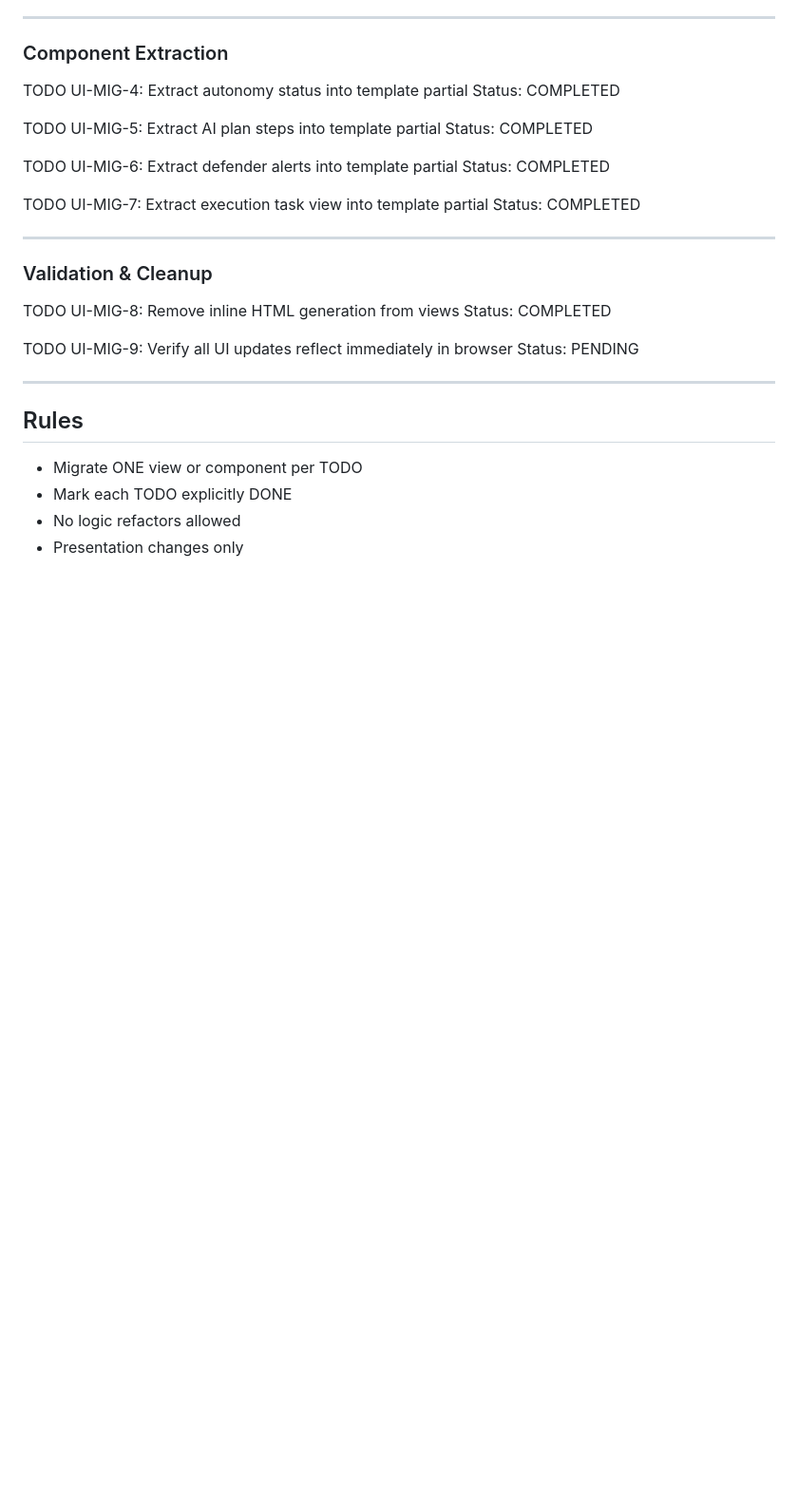
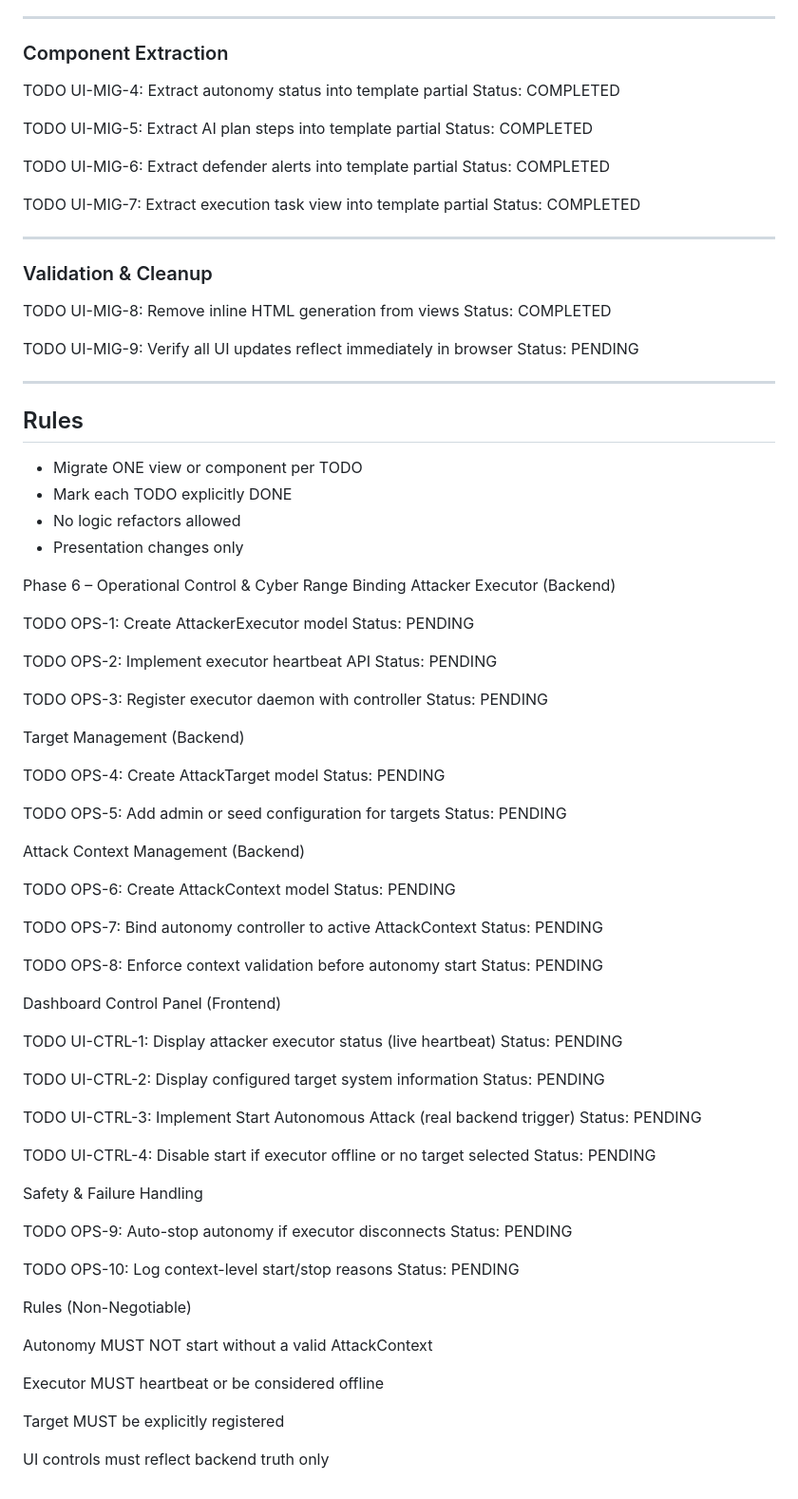
Before and after one commit to donaljojoofficial/XploitAI, a Markdown page: agent/todo.md, the part around the change. Shown at 95% size. GitHub-like rendering; blank space fills up the shorter version.

```diff
--- a/agent/todo.md
+++ b/agent/todo.md
@@ -247,3 +247,68 @@ Status: PENDING
 - Mark each TODO explicitly DONE
 - No logic refactors allowed
 - Presentation changes only
+
+
+
+Phase 6 – Operational Control & Cyber Range Binding
+Attacker Executor (Backend)
+
+TODO OPS-1: Create AttackerExecutor model
+Status: PENDING
+
+TODO OPS-2: Implement executor heartbeat API
+Status: PENDING
+
+TODO OPS-3: Register executor daemon with controller
+Status: PENDING
+
+Target Management (Backend)
+
+TODO OPS-4: Create AttackTarget model
+Status: PENDING
+
+TODO OPS-5: Add admin or seed configuration for targets
+Status: PENDING
+
+Attack Context Management (Backend)
+
+TODO OPS-6: Create AttackContext model
+Status: PENDING
+
+TODO OPS-7: Bind autonomy controller to active AttackContext
+Status: PENDING
+
+TODO OPS-8: Enforce context validation before autonomy start
+Status: PENDING
+
+Dashboard Control Panel (Frontend)
+
+TODO UI-CTRL-1: Display attacker executor status (live heartbeat)
+Status: PENDING
+
+TODO UI-CTRL-2: Display configured target system information
+Status: PENDING
+
+TODO UI-CTRL-3: Implement Start Autonomous Attack (real backend trigger)
+Status: PENDING
+
+TODO UI-CTRL-4: Disable start if executor offline or no target selected
+Status: PENDING
+
+Safety & Failure Handling
+
+TODO OPS-9: Auto-stop autonomy if executor disconnects
+Status: PENDING
+
+TODO OPS-10: Log context-level start/stop reasons
+Status: PENDING
+
+Rules (Non-Negotiable)
+
+Autonomy MUST NOT start without a valid AttackContext
+
+Executor MUST heartbeat or be considered offline
+
+Target MUST be explicitly registered
+
+UI controls must reflect backend truth only
```
Also changed, not shown: agent/architecture.md (+131 -0 lines).
